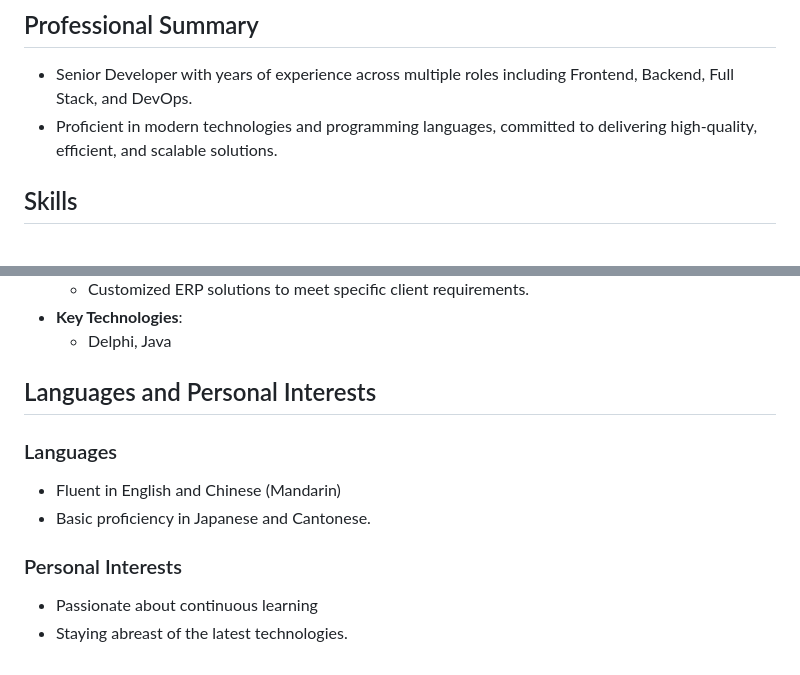
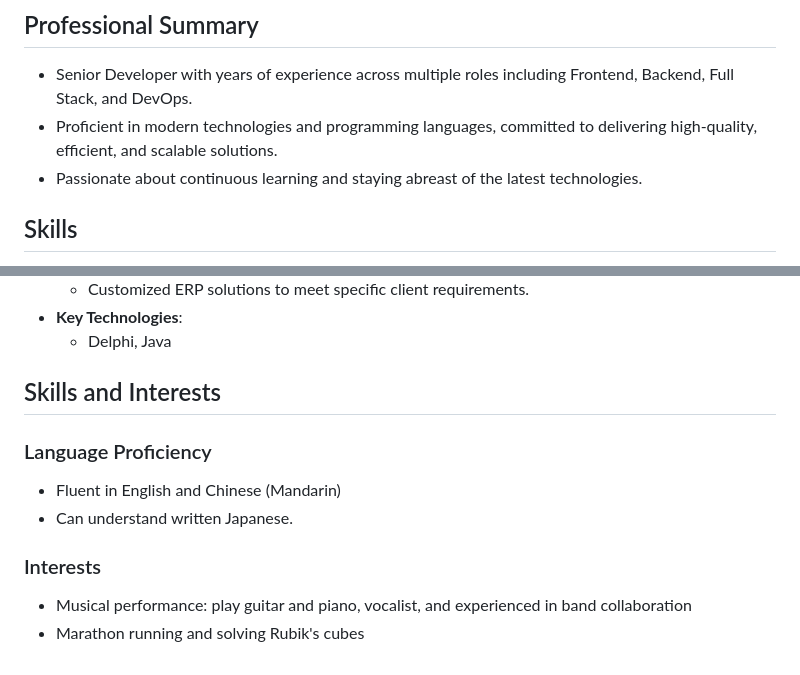
Before and after one commit to duc168/my-resume, a Markdown page: README.MD, 2 parts joined by grey strips. Drawn GitHub-style.

Commit message:
chore: Update README.MD - brush up the final part

```diff
--- a/README.MD
+++ b/README.MD
@@ -7,6 +7,7 @@
 ## Professional Summary
 - Senior Developer with years of experience across multiple roles including Frontend, Backend, Full Stack, and DevOps.
 - Proficient in modern technologies and programming languages, committed to delivering high-quality, efficient, and scalable solutions.
+- Passionate about continuous learning and staying abreast of the latest technologies.
 
 ## Skills
 - **Programming Languages:** TypeScript/JavaScript, Python, C#, HTML, CSS
@@ -151,10 +152,10 @@
   - Delphi, Java
 
 
-## Languages and Personal Interests
-### Languages
+## Skills and Interests
+### Language Proficiency
 - Fluent in English and Chinese (Mandarin)
-- Basic proficiency in Japanese and Cantonese.
-### Personal Interests
-- Passionate about continuous learning
-- Staying abreast of the latest technologies.
+- Can understand written Japanese.
+### Interests
+- Musical performance: play guitar and piano, vocalist, and experienced in band collaboration
+- Marathon running and solving Rubik's cubes
```
